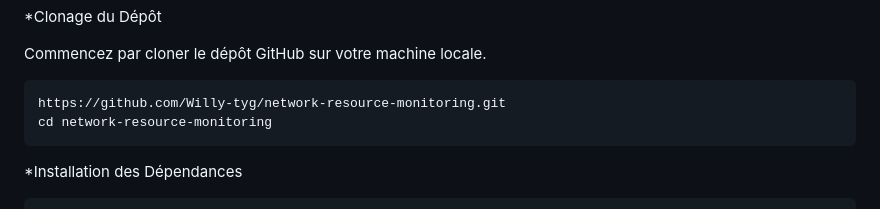
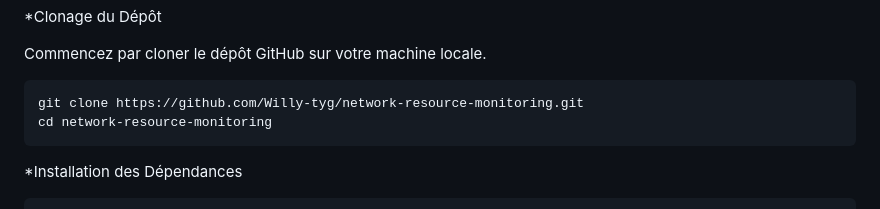
Before and after one commit to Willy-tyg/network-resource-monitoring, a Markdown page: README.md, the part around the change. GitHub-like rendering.

```diff
--- a/README.md
+++ b/README.md
@@ -8,7 +8,7 @@ Cette application permet de collecter et de visualiser l'utilisation des ressour
 
 Commencez par cloner le dépôt GitHub sur votre machine locale.
 
-	https://github.com/Willy-tyg/network-resource-monitoring.git
+	git clone https://github.com/Willy-tyg/network-resource-monitoring.git
 	cd network-resource-monitoring
 
 *Installation des Dépendances
```
